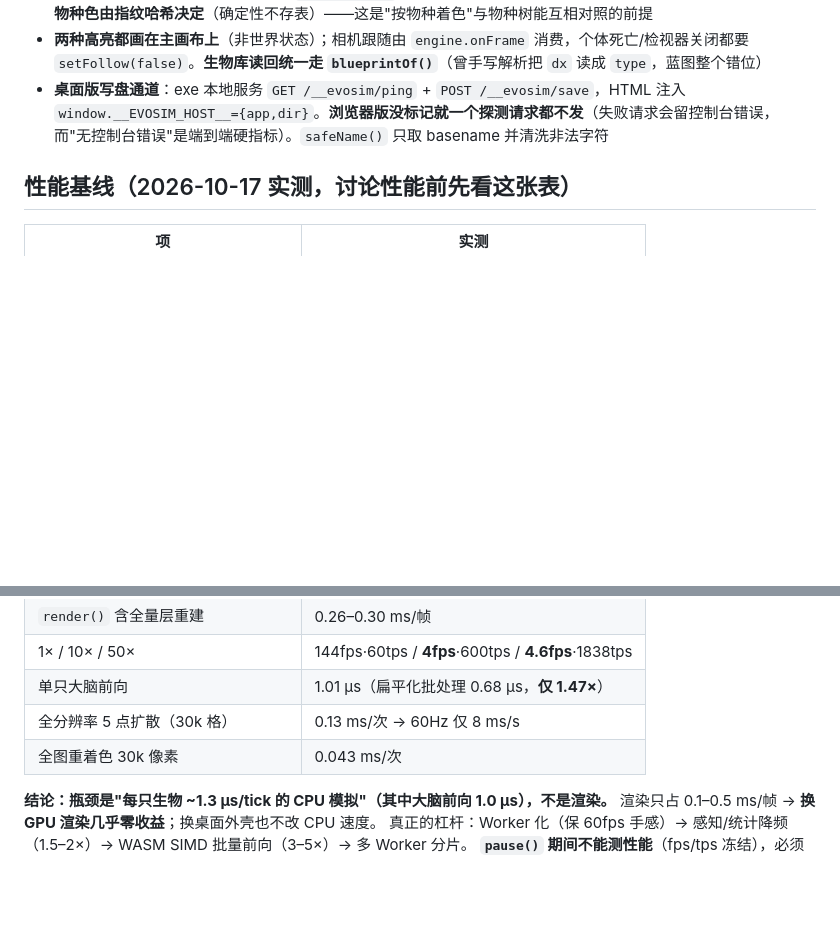
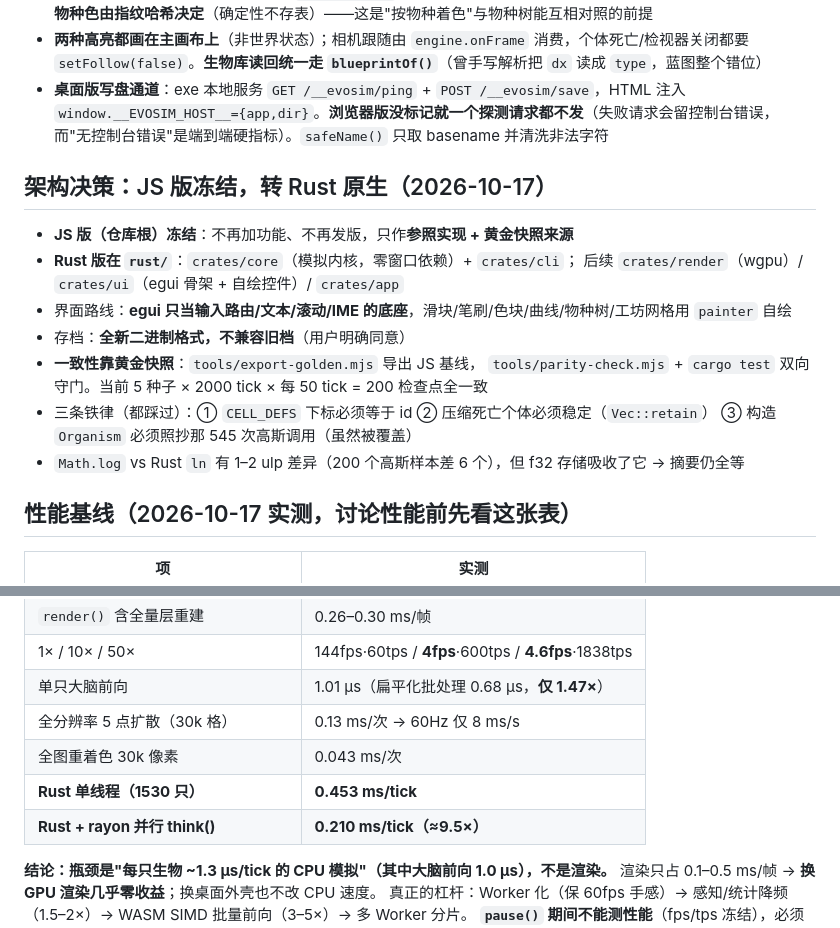
Before and after one commit to Oatol/evosim, a Markdown page: .workbuddy-ai/memory/MEMORY.md, 2 parts joined by grey strips. GitHub-like rendering; blank space fills up the shorter version.

```diff
--- a/.workbuddy-ai/memory/MEMORY.md
+++ b/.workbuddy-ai/memory/MEMORY.md
@@ -78,6 +78,19 @@
   `window.__EVOSIM_HOST__={app,dir}`。**浏览器版没标记就一个探测请求都不发**（失败请求会留控制台错误，
   而"无控制台错误"是端到端硬指标）。`safeName()` 只取 basename 并清洗非法字符
 
+## 架构决策：JS 版冻结，转 Rust 原生（2026-10-17）
+
+- **JS 版（仓库根）冻结**：不再加功能、不再发版，只作**参照实现 + 黄金快照来源**
+- **Rust 版在 `rust/`**：`crates/core`（模拟内核，零窗口依赖）+ `crates/cli`；
+  后续 `crates/render`（wgpu）/ `crates/ui`（egui 骨架 + 自绘控件）/ `crates/app`
+- 界面路线：**egui 只当输入路由/文本/滚动/IME 的底座**，滑块/笔刷/色块/曲线/物种树/工坊网格用 `painter` 自绘
+- 存档：**全新二进制格式，不兼容旧档**（用户明确同意）
+- **一致性靠黄金快照**：`tools/export-golden.mjs` 导出 JS 基线，
+  `tools/parity-check.mjs` + `cargo test` 双向守门。当前 5 种子 × 2000 tick × 每 50 tick = 200 检查点全一致
+- 三条铁律（都踩过）：① `CELL_DEFS` 下标必须等于 id ② 压缩死亡个体必须稳定（`Vec::retain`）
+  ③ 构造 `Organism` 必须照抄那 545 次高斯调用（虽然被覆盖）
+- `Math.log` vs Rust `ln` 有 1–2 ulp 差异（200 个高斯样本差 6 个），但 f32 存储吸收了它 → 摘要仍全等
+
 ## 性能基线（2026-10-17 实测，讨论性能前先看这张表）
 
 | 项 | 实测 |
@@ -90,6 +103,8 @@
 | 单只大脑前向 | 1.01 µs（扁平化批处理 0.68 µs，**仅 1.47×**） |
 | 全分辨率 5 点扩散（30k 格） | 0.13 ms/次 → 60Hz 仅 8 ms/s |
 | 全图重着色 30k 像素 | 0.043 ms/次 |
+| **Rust 单线程（1530 只）** | **0.453 ms/tick** |
+| **Rust + rayon 并行 think()** | **0.210 ms/tick（≈9.5×）** |
 
 **结论：瓶颈是"每只生物 ~1.3 µs/tick 的 CPU 模拟"（其中大脑前向 1.0 µs），不是渲染。**
 渲染只占 0.1–0.5 ms/帧 → **换 GPU 渲染几乎零收益**；换桌面外壳也不改 CPU 速度。
```
Also changed, not shown: .workbuddy-ai/memory/2026-10-17.md (+34 -0 lines).
